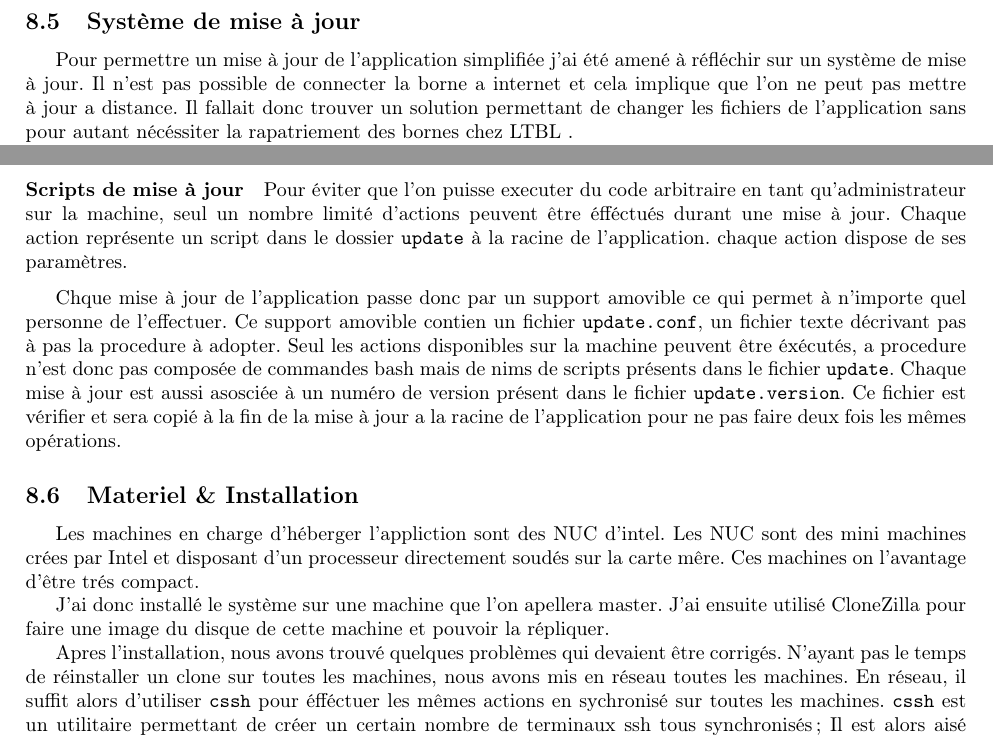
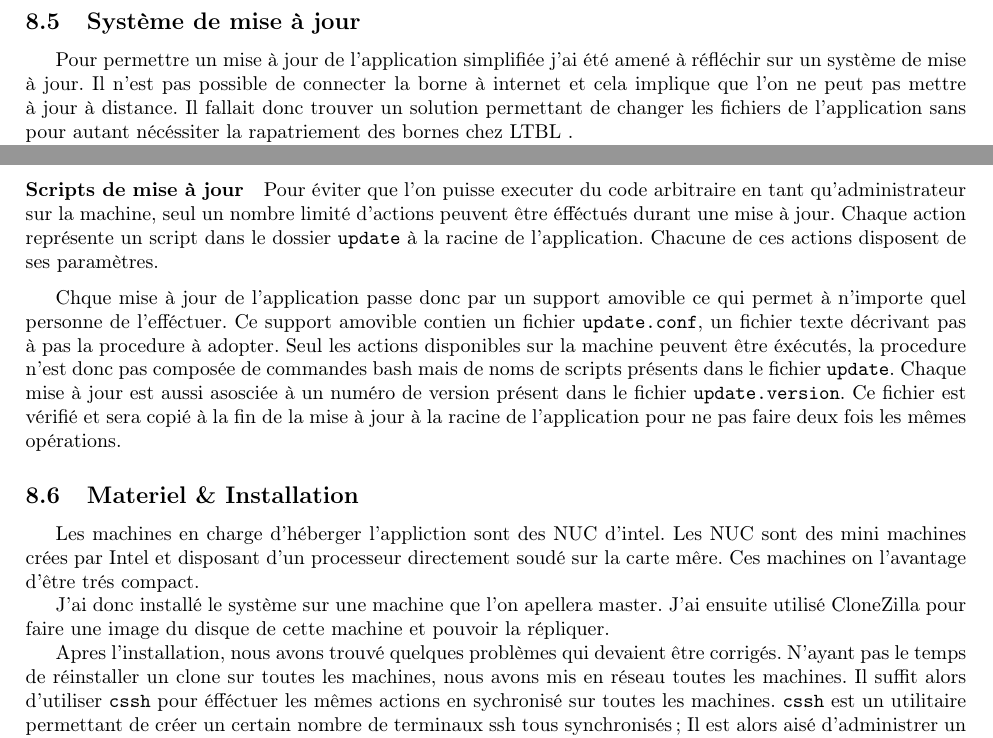
Before and after one commit to Exia-epickiwi/Stage-LTBL-Rapport, a LaTeX document (Rapport/rapport.tex, which reads Rapport/somfy.tex): two parts of page 18 of 37, joined at a grey line, cut so that both start at the same text. Compiled offline with pdfLaTeX.

Commit message:
Relecture somfy

```diff
--- a/Rapport/somfy.tex
+++ b/Rapport/somfy.tex
@@ -72,22 +72,22 @@ On ajoutera alors au fichier \texttt{update.lock} les logs de toute la mise à j
 
 \paragraph{Scripts de mise à jour} Pour éviter que l'on puisse executer du code arbitraire en tant qu'administrateur sur la machine, seul un nombre limité d'actions peuvent être éfféctués durant une mise à jour.
 Chaque action représente un script dans le dossier \texttt{update} à la racine de l'application.
-chaque action dispose de ses paramètres.
+Chacune de ces actions disposent de ses paramètres.
 
 \medskip
 
-Chque mise à jour de l'application passe donc par un support amovible ce qui permet à n'importe quel personne de l'effectuer.
+Chque mise à jour de l'application passe donc par un support amovible ce qui permet à n'importe quel personne de l'efféctuer.
 Ce support amovible contien un fichier \texttt{update.conf}, un fichier texte décrivant pas à pas la procedure à adopter.
-Seul les actions disponibles sur la machine peuvent être éxécutés, a procedure n'est donc pas composée de commandes bash mais de nims de scripts présents dans le fichier \texttt{update}.
+Seul les actions disponibles sur la machine peuvent être éxécutés, la procedure n'est donc pas composée de commandes bash mais de noms de scripts présents dans le fichier \texttt{update}.
 Chaque mise à jour est aussi asosciée à un numéro de version présent dans le fichier \texttt{update.version}.
-Ce fichier est vérifier et sera copié à la fin de la mise à jour a la racine de l'application pour ne pas faire deux fois les mêmes opérations.
+Ce fichier est vérifié et sera copié à la fin de la mise à jour à la racine de l'application pour ne pas faire deux fois les mêmes opérations.
 
 %TODO donner un exemple de conf
 
 \subsection{Materiel \& Installation}
 
 Les machines en charge d'héberger l'appliction sont des NUC d'intel.
-Les NUC sont des mini machines crées par Intel et disposant d'un processeur directement soudés sur la carte mêre.
+Les NUC sont des mini machines crées par Intel et disposant d'un processeur directement soudé sur la carte mêre.
 Ces machines on l'avantage d'être trés compact.
 
 \begin{figure}[h]
@@ -101,7 +101,7 @@ J'ai ensuite utilisé CloneZilla pour faire une image du disque de cette machine
 
 Apres l'installation, nous avons trouvé quelques problèmes qui devaient être corrigés.
 N'ayant pas le temps de réinstaller un clone sur toutes les machines, nous avons mis en réseau toutes les machines.
-En réseau, il suffit alors d'utiliser \texttt{cssh} pour éfféctuer les mêmes actions en sychronisé sur toutes les machines.
+Il suffit alors d'utiliser \texttt{cssh} pour éfféctuer les mêmes actions en sychronisé sur toutes les machines.
 \texttt{cssh} est un utilitaire permettant de créer un certain nombre de terminaux ssh tous synchronisés;
 Il est alors aisé d'administrer un ensemble de machines en même temps.
 
```
Also changed, not shown: Rapport/somfy.tex (12 more changed lines).
